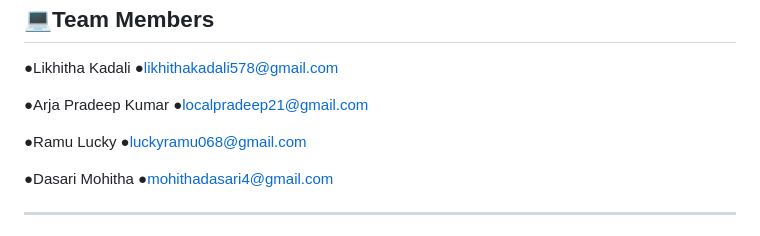
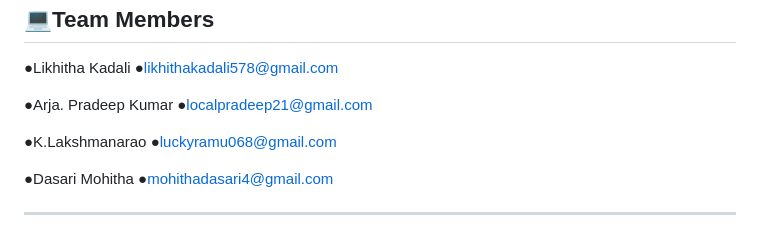
Before and after one commit to localpradeep21-code/Rising_Waters_AI_Flood_Prediction, a Markdown page: README.md, the part around the change. GitHub-like rendering.

```diff
--- a/README.md
+++ b/README.md
@@ -122,11 +122,11 @@ http://127.0.0.1:5000
 ●likhithakadali578@gmail.com
 
 
-●Arja Pradeep Kumar
+●Arja. Pradeep Kumar
 ●localpradeep21@gmail.com
 
 
-●Ramu Lucky
+●K.Lakshmanarao
 ●luckyramu068@gmail.com
 
 
```
